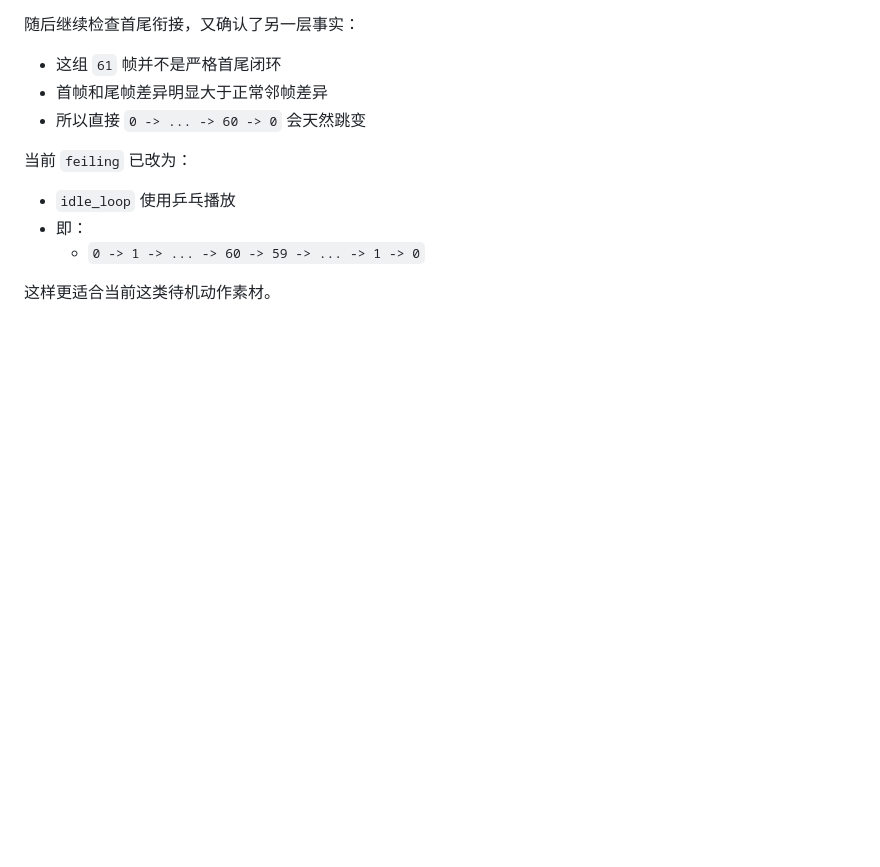
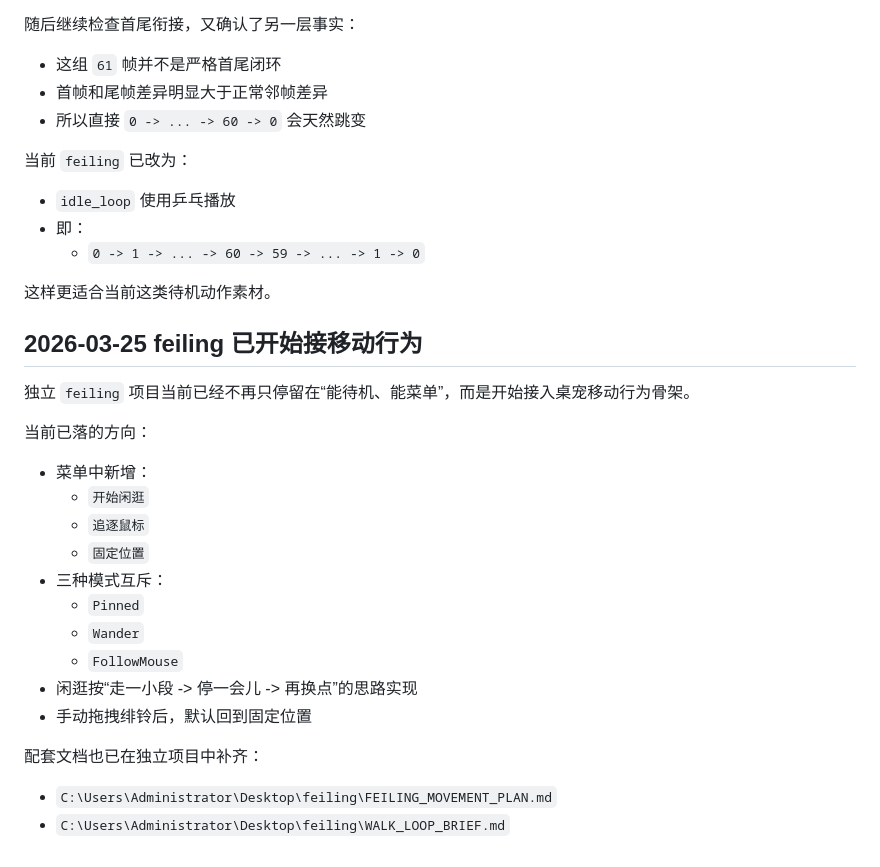
Before and after one commit to Tiyou-zm/myagent_elf, a Markdown page: README.md, the part around the change. Drawn GitHub-style; blank space fills up the shorter version.

```diff
--- a/README.md
+++ b/README.md
@@ -804,3 +804,25 @@ http://127.0.0.1:4173
   - `0 -> 1 -> ... -> 60 -> 59 -> ... -> 1 -> 0`
 
 这样更适合当前这类待机动作素材。
+
+## 2026-03-25 feiling 已开始接移动行为
+
+独立 `feiling` 项目当前已经不再只停留在“能待机、能菜单”，而是开始接入桌宠移动行为骨架。
+
+当前已落的方向：
+
+- 菜单中新增：
+  - `开始闲逛`
+  - `追逐鼠标`
+  - `固定位置`
+- 三种模式互斥：
+  - `Pinned`
+  - `Wander`
+  - `FollowMouse`
+- 闲逛按“走一小段 -> 停一会儿 -> 再换点”的思路实现
+- 手动拖拽绯铃后，默认回到固定位置
+
+配套文档也已在独立项目中补齐：
+
+- `C:\Users\Administrator\Desktop\feiling\FEILING_MOVEMENT_PLAN.md`
+- `C:\Users\Administrator\Desktop\feiling\WALK_LOOP_BRIEF.md`
```
Also changed, not shown: LEARNING_JOURNAL.md (+35 -0 lines), PROJECT_CONTEXT.md (+26 -0 lines).
